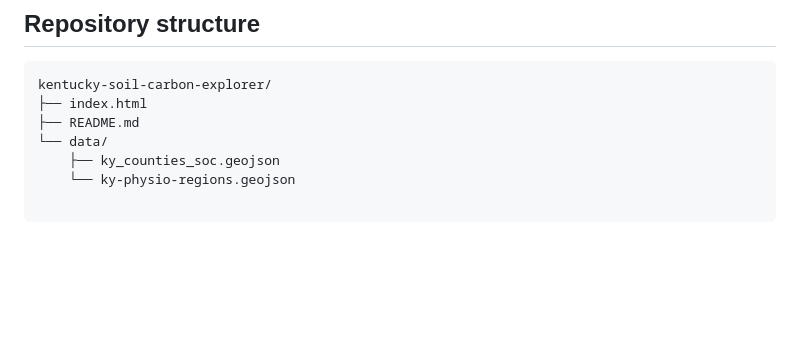
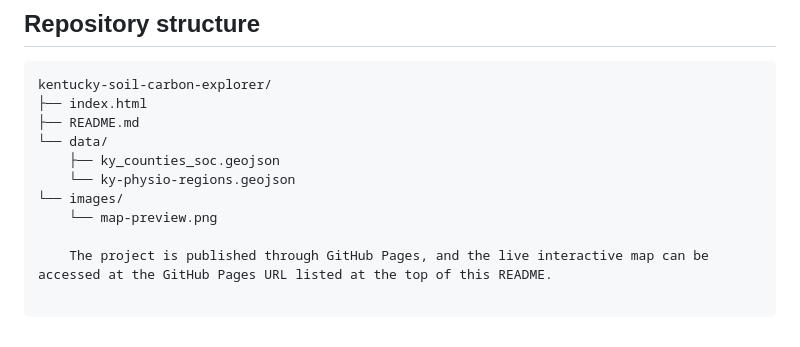
Before and after one commit to Victorugwuegbu/kentucky-soil-carbon-explorer, a Markdown page: README.md, the part around one of its changes. Drawn GitHub-style; blank space fills up the shorter version.

```diff
--- a/README.md
+++ b/README.md
@@ -158,3 +180,7 @@ kentucky-soil-carbon-explorer/
 └── data/
     ├── ky_counties_soc.geojson
     └── ky-physio-regions.geojson
+└── images/
+    └── map-preview.png
+
+    The project is published through GitHub Pages, and the live interactive map can be accessed at the GitHub Pages URL listed at the top of this README.
```
Also changed, not shown: other parts of README.md (+25 -3 lines).
